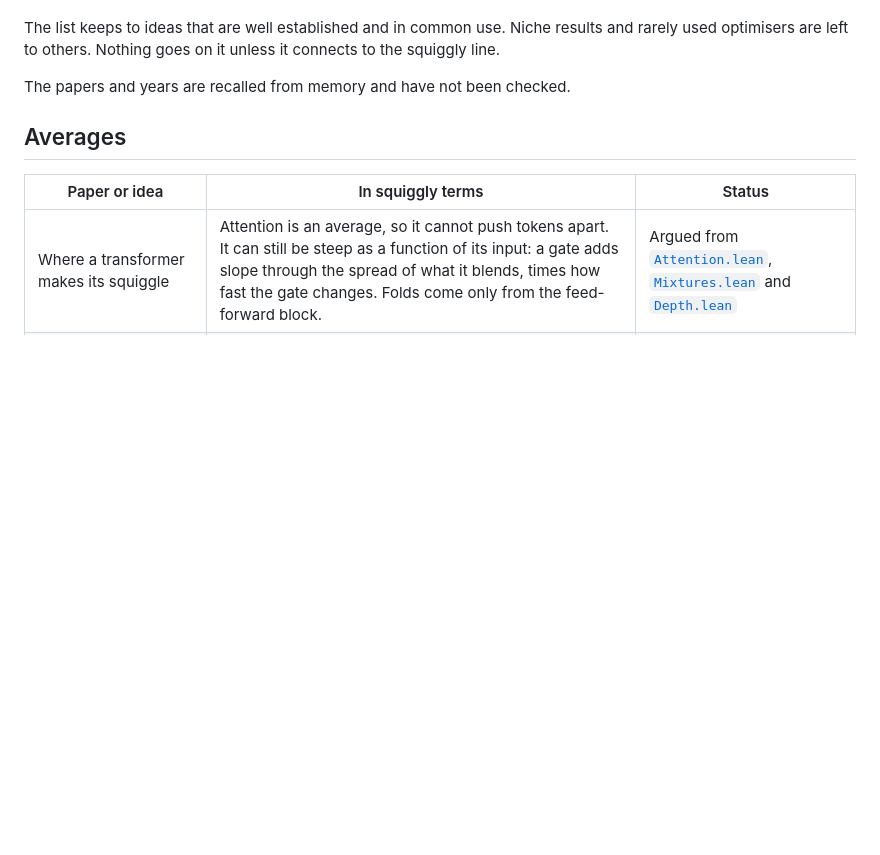
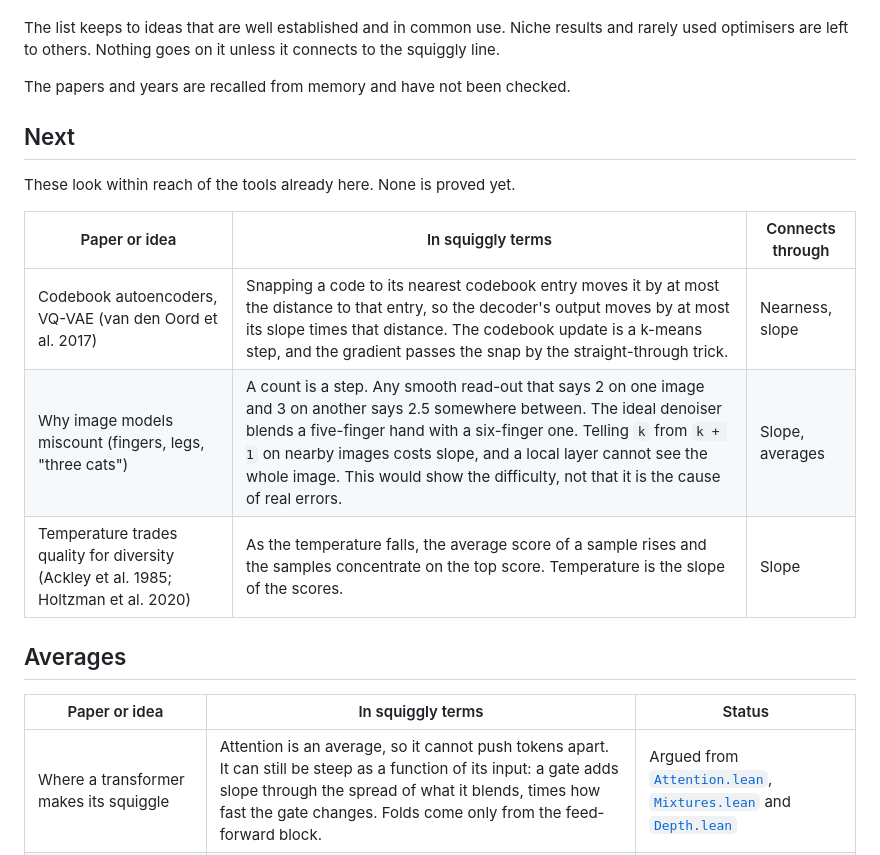
Before and after one commit to Ghost---Shadow/squiggly-line-conjecture, a Markdown page: docs/wishlist.md, the part around the change. Rendered like a GitHub page; blank space fills up the shorter version.

```diff
--- a/docs/wishlist.md
+++ b/docs/wishlist.md
@@ -18,6 +18,16 @@ results and rarely used optimisers are left to others. Nothing goes on it
 unless it connects to the squiggly line.
 
 The papers and years are recalled from memory and have not been checked.
+
+## Next
+
+These look within reach of the tools already here. None is proved yet.
+
+| Paper or idea | In squiggly terms | Connects through |
+|---|---|---|
+| Codebook autoencoders, VQ-VAE (van den Oord et al. 2017) | Snapping a code to its nearest codebook entry moves it by at most the distance to that entry, so the decoder's output moves by at most its slope times that distance. The codebook update is a k-means step, and the gradient passes the snap by the straight-through trick. | Nearness, slope |
+| Why image models miscount (fingers, legs, "three cats") | A count is a step. Any smooth read-out that says 2 on one image and 3 on another says 2.5 somewhere between. The ideal denoiser blends a five-finger hand with a six-finger one. Telling `k` from `k + 1` on nearby images costs slope, and a local layer cannot see the whole image. This would show the difficulty, not that it is the cause of real errors. | Slope, averages |
+| Temperature trades quality for diversity (Ackley et al. 1985; Holtzman et al. 2020) | As the temperature falls, the average score of a sample rises and the samples concentrate on the top score. Temperature is the slope of the scores. | Slope |
 
 ## Averages
 
```
Also changed, not shown: README.md (+4 -4 lines), graphs/readme_before_and_after.png, 4 other files.
